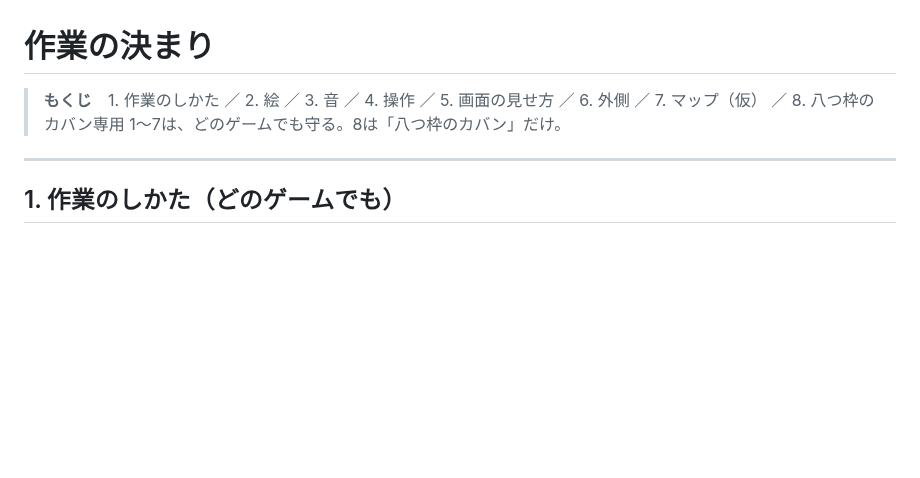
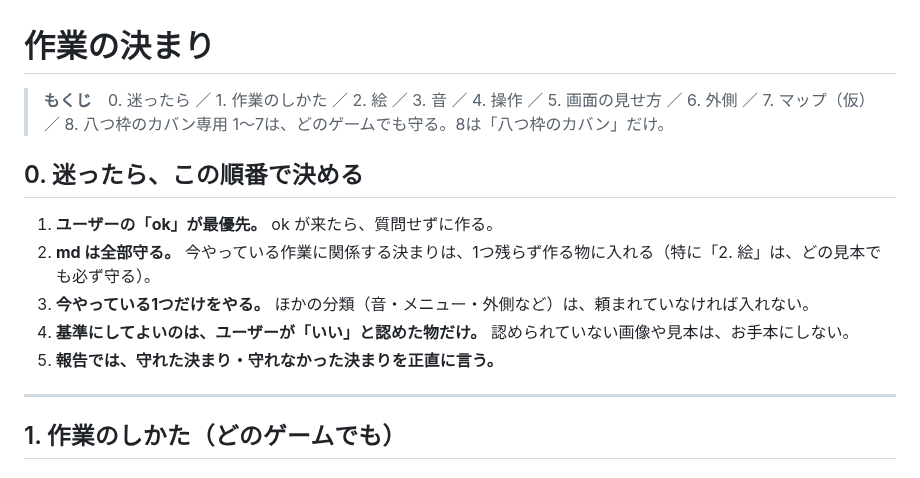
Before and after one commit to boop266/a, a Markdown page: CLAUDE.md, the part around the change. GitHub-like rendering; blank space fills up the shorter version.

Commit message:
md: 迷ったときの順番を一番上に
Co-Authored-By: Claude Opus 5.5 <noreply@anthropic.com>
Claude-Session: https://claude.ai/code/session_01YEmcduifMiYgr65Mz7usKK

```diff
--- a/CLAUDE.md
+++ b/CLAUDE.md
@@ -1,7 +1,14 @@
 # 作業の決まり
 
-> **もくじ**　1. 作業のしかた ／ 2. 絵 ／ 3. 音 ／ 4. 操作 ／ 5. 画面の見せ方 ／ 6. 外側 ／ 7. マップ（仮） ／ 8. 八つ枠のカバン専用
+> **もくじ**　0. 迷ったら ／ 1. 作業のしかた ／ 2. 絵 ／ 3. 音 ／ 4. 操作 ／ 5. 画面の見せ方 ／ 6. 外側 ／ 7. マップ（仮） ／ 8. 八つ枠のカバン専用
 > 1〜7は、どのゲームでも守る。8は「八つ枠のカバン」だけ。
+
+## 0. 迷ったら、この順番で決める
+1. **ユーザーの「ok」が最優先。** ok が来たら、質問せずに作る。
+2. **md は全部守る。** 今やっている作業に関係する決まりは、1つ残らず作る物に入れる（特に「2. 絵」は、どの見本でも必ず守る）。
+3. **今やっている1つだけをやる。** ほかの分類（音・メニュー・外側など）は、頼まれていなければ入れない。
+4. **基準にしてよいのは、ユーザーが「いい」と認めた物だけ。** 認められていない画像や見本は、お手本にしない。
+5. **報告では、守れた決まり・守れなかった決まりを正直に言う。**
 
 ---
 
```
